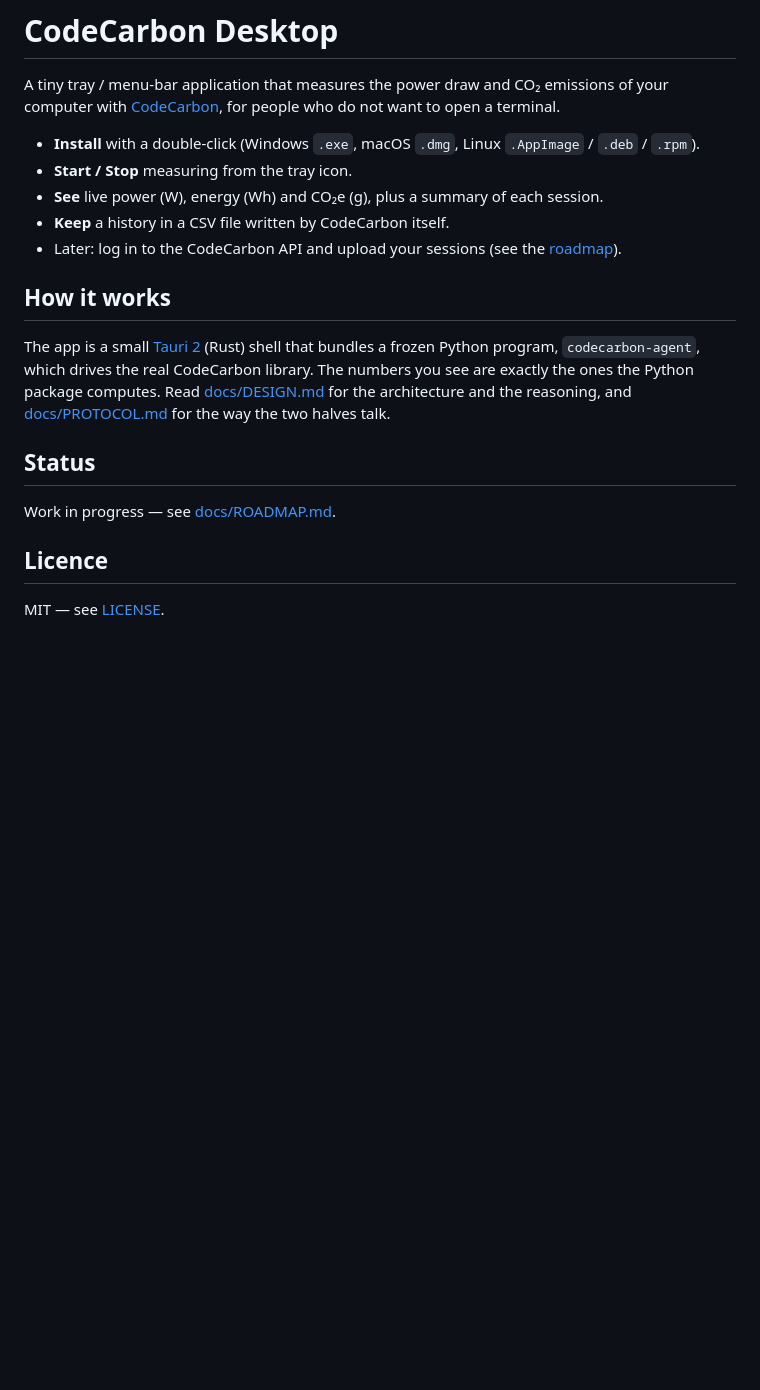
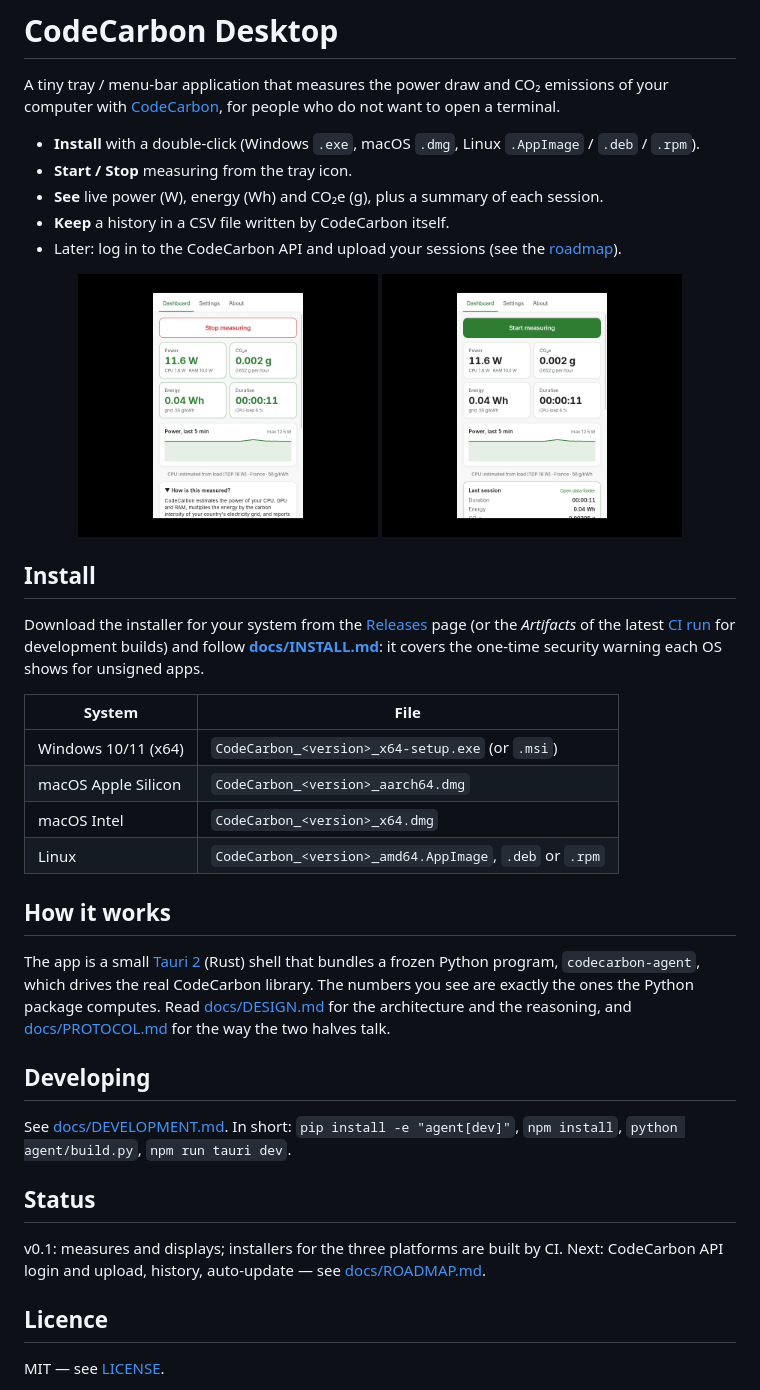
Before and after one commit to leukosaima/codecarbon-gui, a Markdown page: README.md, the part around the change. GitHub-like rendering; pictures changed too: docs/screenshots/dashboard.png (added), docs/screenshots/session-summary.png (added); blank space fills up the shorter version.

Commit message:
docs: screenshots and install table in the README
Co-Authored-By: Claude Fable 5.1 <noreply@anthropic.com>
Claude-Session: https://claude.ai/code/session_01EyGcuHydq7WHvz3KnNBUBu

```diff
--- a/README.md
+++ b/README.md
@@ -10,6 +10,26 @@ for people who do not want to open a terminal.
 * **Keep** a history in a CSV file written by CodeCarbon itself.
 * Later: log in to the CodeCarbon API and upload your sessions (see the [roadmap](docs/ROADMAP.md)).
 
+<p align="center">
+  <img src="docs/screenshots/dashboard.png" width="300" alt="Dashboard while measuring">
+  <img src="docs/screenshots/session-summary.png" width="300" alt="Session summary after stopping">
+</p>
+
+## Install
+
+Download the installer for your system from the
+[Releases](https://github.com/mlco2/codecarbon-gui/releases) page (or the
+*Artifacts* of the latest [CI run](https://github.com/mlco2/codecarbon-gui/actions)
+for development builds) and follow **[docs/INSTALL.md](docs/INSTALL.md)**: it
+covers the one-time security warning each OS shows for unsigned apps.
+
+| System | File |
+| --- | --- |
+| Windows 10/11 (x64) | `CodeCarbon_<version>_x64-setup.exe` (or `.msi`) |
+| macOS Apple Silicon | `CodeCarbon_<version>_aarch64.dmg` |
+| macOS Intel | `CodeCarbon_<version>_x64.dmg` |
+| Linux | `CodeCarbon_<version>_amd64.AppImage`, `.deb` or `.rpm` |
+
 ## How it works
 
 The app is a small [Tauri 2](https://tauri.app) (Rust) shell that bundles a
@@ -18,9 +38,16 @@ library. The numbers you see are exactly the ones the Python package computes.
 Read [docs/DESIGN.md](docs/DESIGN.md) for the architecture and the reasoning,
 and [docs/PROTOCOL.md](docs/PROTOCOL.md) for the way the two halves talk.
 
+## Developing
+
+See [docs/DEVELOPMENT.md](docs/DEVELOPMENT.md). In short: `pip install -e "agent[dev]"`,
+`npm install`, `python agent/build.py`, `npm run tauri dev`.
+
 ## Status
 
-Work in progress — see [docs/ROADMAP.md](docs/ROADMAP.md).
+v0.1: measures and displays; installers for the three platforms are built by
+CI. Next: CodeCarbon API login and upload, history, auto-update — see
+[docs/ROADMAP.md](docs/ROADMAP.md).
 
 ## Licence
 
```
Also changed, not shown: docs/screenshots/dark-theme.png (added), docs/screenshots/settings.png (added).
